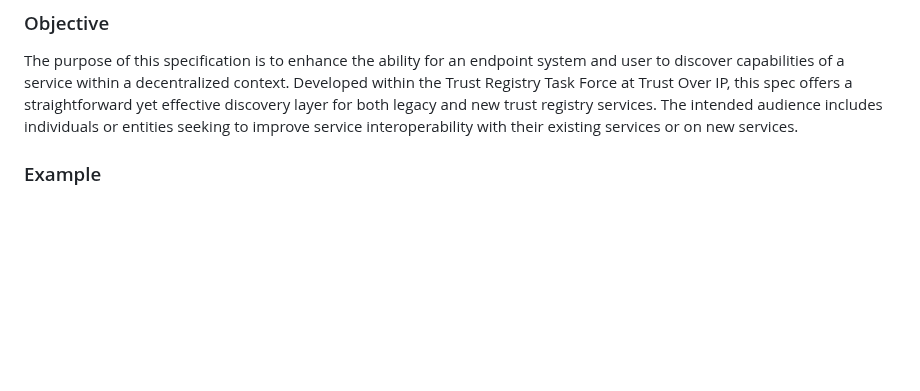
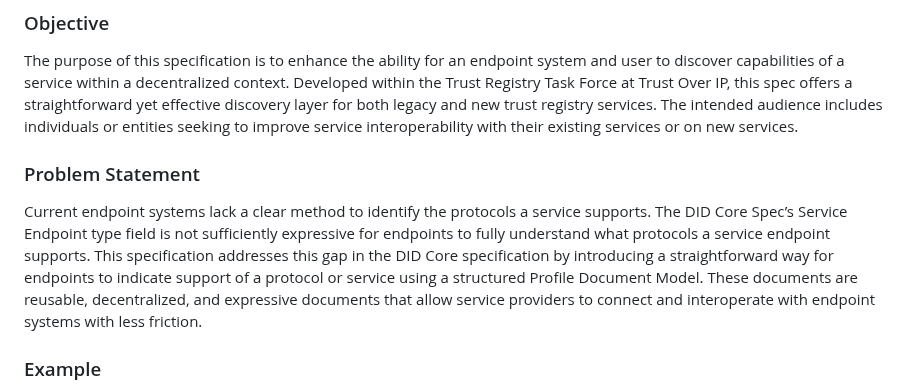
Before and after one commit to trustoverip/tswg-trust-registry-service-profile, a Markdown page: spec.md, the part around the change. Rendered like a GitHub page; blank space fills up the shorter version.

Commit message:
added problem statement

```diff
--- a/spec.md
+++ b/spec.md
@@ -34,6 +34,17 @@ context. Developed within the Trust Registry Task Force at Trust Over IP, this
 spec offers a straightforward yet effective discovery layer for both legacy and
 new trust registry services. The intended audience includes individuals or
 entities seeking to improve service interoperability with their existing services or on new services.
+
+### Problem Statement
+
+Current endpoint systems lack a clear method to identify the protocols a service
+supports. The DID Core Spec’s Service Endpoint type field is not sufficiently
+expressive for endpoints to fully understand what protocols a service endpoint
+supports. This specification addresses this gap in the DID Core specification by
+introducing a straightforward way for endpoints to indicate support of a
+protocol or service using a structured Profile Document Model. These documents
+are reusable, decentralized, and expressive documents that allow service
+providers to connect and interoperate with endpoint systems with less friction.
 
 ### Example
 
```
